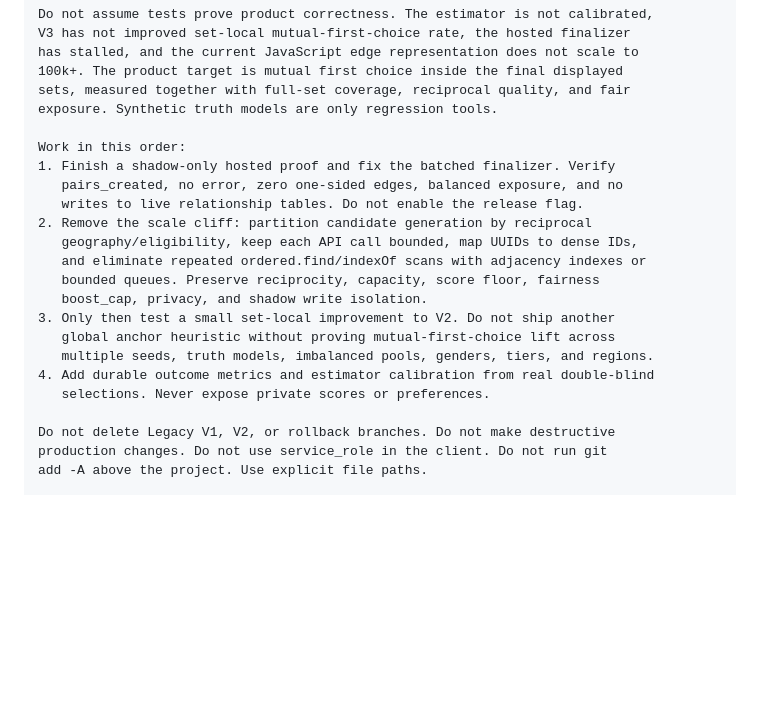
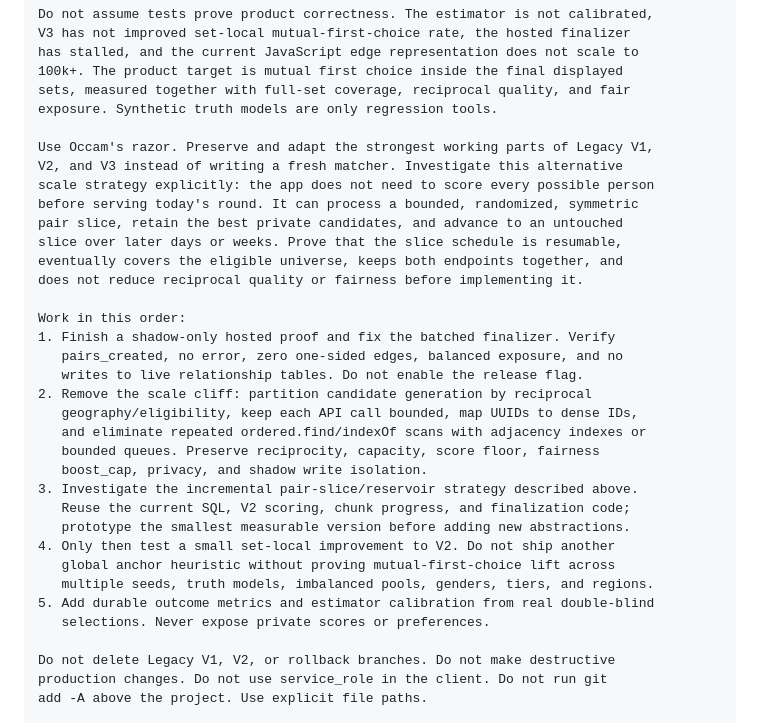
Before and after one commit to HalalModeApp/HalalMode, a Markdown page: docs/MATCHER_CLAUDE_HANDOVER.md, the part around one of its changes. Rendered like a GitHub page; blank space fills up the shorter version.

```diff
--- a/docs/MATCHER_CLAUDE_HANDOVER.md
+++ b/docs/MATCHER_CLAUDE_HANDOVER.md
@@ -243,6 +289,15 @@ has stalled, and the current JavaScript edge representation does not scale to
 sets, measured together with full-set coverage, reciprocal quality, and fair
 exposure. Synthetic truth models are only regression tools.
 
+Use Occam's razor. Preserve and adapt the strongest working parts of Legacy V1,
+V2, and V3 instead of writing a fresh matcher. Investigate this alternative
+scale strategy explicitly: the app does not need to score every possible person
+before serving today's round. It can process a bounded, randomized, symmetric
+pair slice, retain the best private candidates, and advance to an untouched
+slice over later days or weeks. Prove that the slice schedule is resumable,
+eventually covers the eligible universe, keeps both endpoints together, and
+does not reduce reciprocal quality or fairness before implementing it.
+
 Work in this order:
 1. Finish a shadow-only hosted proof and fix the batched finalizer. Verify
    pairs_created, no error, zero one-sided edges, balanced exposure, and no
@@ -252,10 +307,13 @@ Work in this order:
    and eliminate repeated ordered.find/indexOf scans with adjacency indexes or
    bounded queues. Preserve reciprocity, capacity, score floor, fairness
    boost_cap, privacy, and shadow write isolation.
-3. Only then test a small set-local improvement to V2. Do not ship another
+3. Investigate the incremental pair-slice/reservoir strategy described above.
+   Reuse the current SQL, V2 scoring, chunk progress, and finalization code;
+   prototype the smallest measurable version before adding new abstractions.
+4. Only then test a small set-local improvement to V2. Do not ship another
    global anchor heuristic without proving mutual-first-choice lift across
    multiple seeds, truth models, imbalanced pools, genders, tiers, and regions.
-4. Add durable outcome metrics and estimator calibration from real double-blind
+5. Add durable outcome metrics and estimator calibration from real double-blind
    selections. Never expose private scores or preferences.
 
 Do not delete Legacy V1, V2, or rollback branches. Do not make destructive
```
Also changed, not shown: other parts of docs/MATCHER_CLAUDE_HANDOVER.md (+46 -0 lines).
